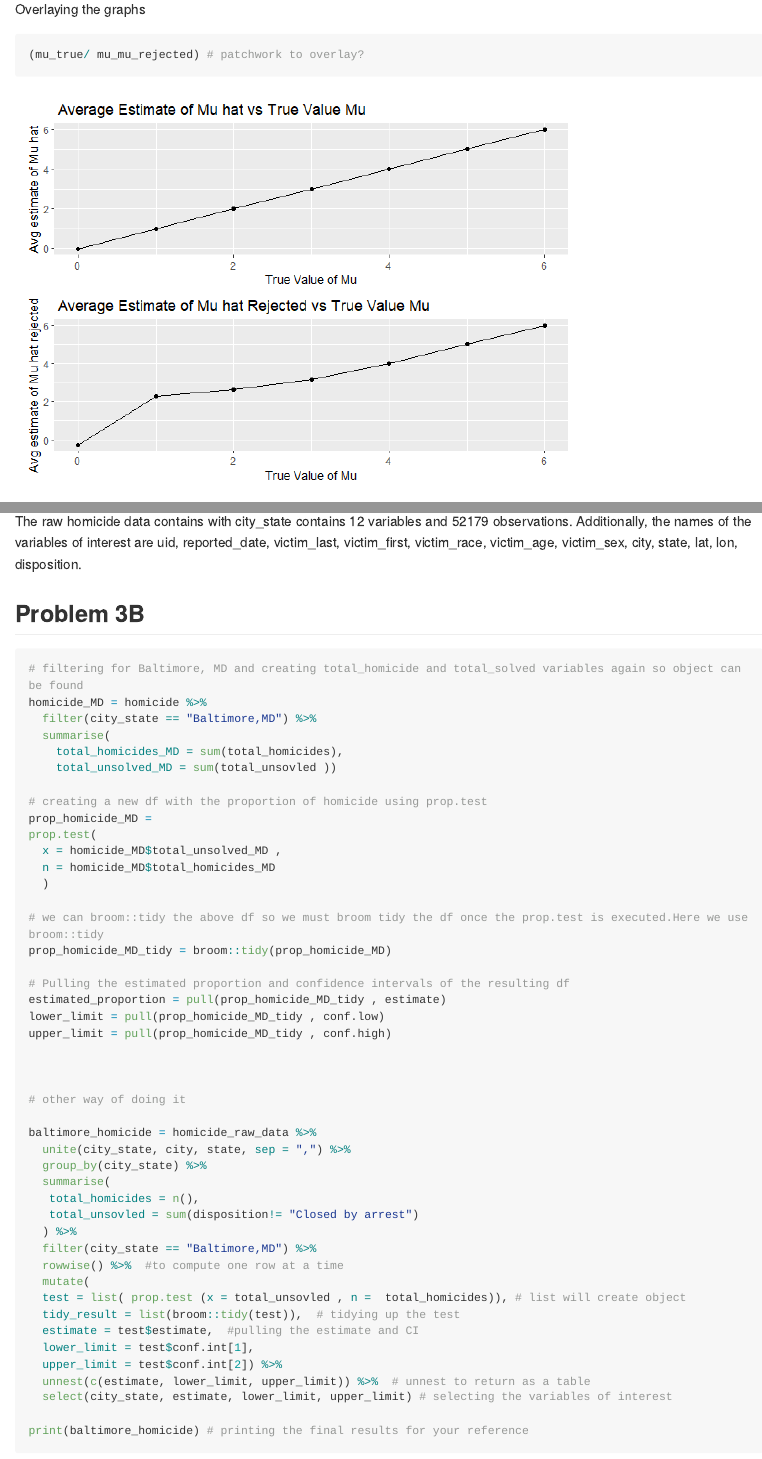
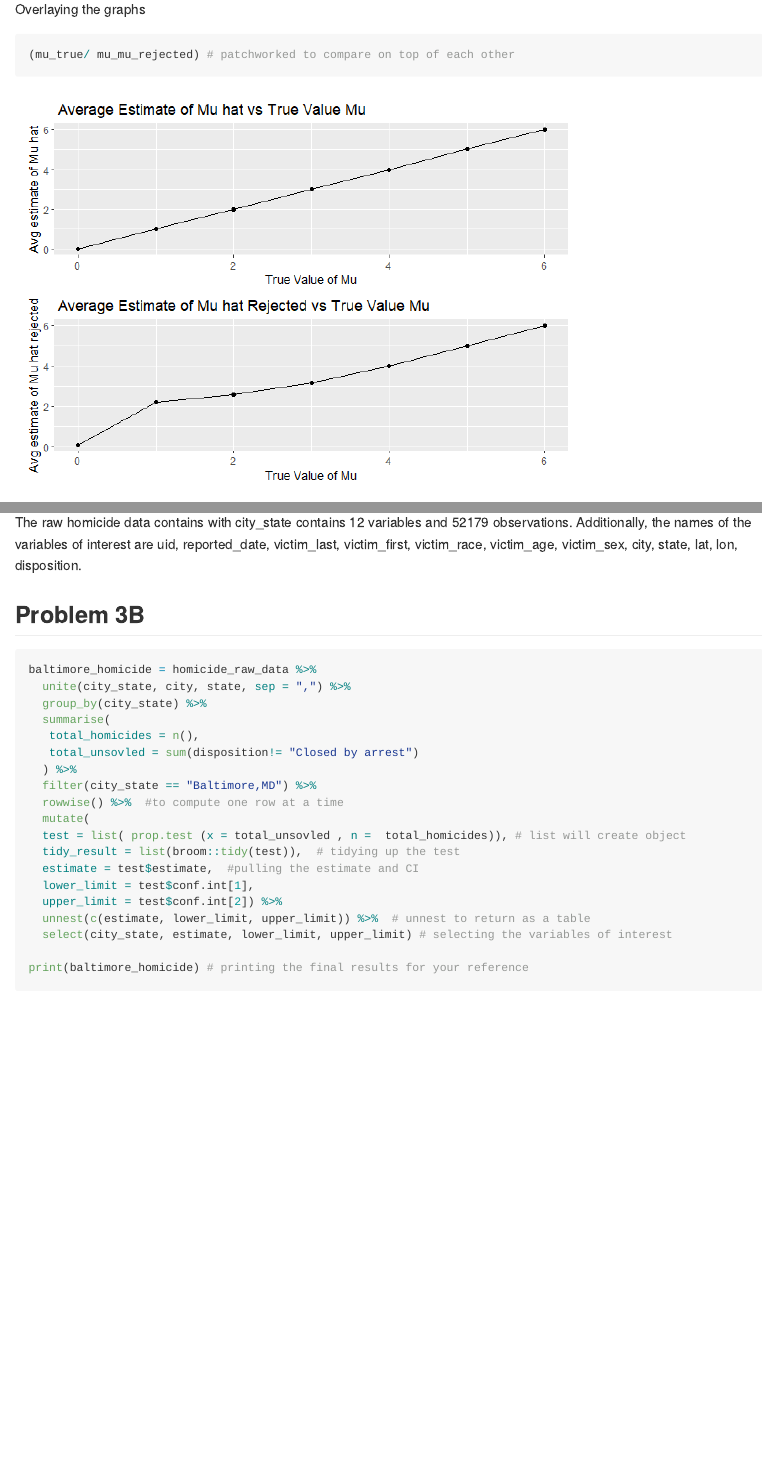
Before and after one commit to sarahym7/p8105_hw5_sjm2284, an R Markdown document (p8105_hw5_sjm2284.Rmd): the page in a window 1100 px wide, from 3770 px down, and a second part further down, joined at a grey line. The pictures show the output file p8105_hw5_sjm2284.md that the author committed with the source, drawn offline in the style of GitHub; long lines of code are wrapped.

Commit message:
last edit

````diff
--- a/p8105_hw5_sjm2284.Rmd
+++ b/p8105_hw5_sjm2284.Rmd
@@ -146,4 +146,4 @@ mu_mu_rejected = ggplot( results_df, aes( x = mu, y = avg_mu_hat_rejected)) +
 Overlaying the graphs
 
 ```{r, message=FALSE}
-(mu_true/ mu_mu_rejected) # patchwork to overlay?
+(mu_true/ mu_mu_rejected) # patchworked to compare on top of each other
@@ -188,32 +191,6 @@ The raw homicide data contains with city_state contains `r ncol(homicide_raw_dat
 ## Problem 3B
 
 ```{r}
-
-# filtering for Baltimore, MD and creating total_homicide and total_solved variables again so object can be found
-homicide_MD = homicide %>%
-  filter(city_state == "Baltimore,MD") %>%
-  summarise(
-    total_homicides_MD = sum(total_homicides),
-    total_unsolved_MD = sum(total_unsovled ))
-
-# creating a new df with the proportion of homicide using prop.test
-prop_homicide_MD =
-prop.test(
-  x = homicide_MD$total_unsolved_MD ,
-  n = homicide_MD$total_homicides_MD
-  )
-
-# we can broom::tidy the above df so we must broom tidy the df once the prop.test is executed.Here we use broom::tidy
-prop_homicide_MD_tidy = broom::tidy(prop_homicide_MD)
-
-# Pulling the estimated proportion and confidence intervals of the resulting df
-estimated_proportion = pull(prop_homicide_MD_tidy , estimate)
-lower_limit = pull(prop_homicide_MD_tidy , conf.low)
-upper_limit = pull(prop_homicide_MD_tidy , conf.high)
-
-
-
-# other way of doing it
 
 baltimore_homicide = homicide_raw_data %>%
   unite(city_state, city, state, sep = ",") %>%
````
Also changed, not shown: p8105_hw5_sjm2284.md, p8105_hw5_sjm2284_files/figure-gfm/unnamed-chunk-14-1.png, p8105_hw5_sjm2284_files/figure-gfm/unnamed-chunk-4-1.png, p8105_hw5_sjm2284_files/figure-gfm/unnamed-chunk-6-1.png, p8105_hw5_sjm2284_files/figure-gfm/unnamed-chunk-9-1.png, p8105_hw5_sjm2284.Rmd (5 more changed lines).
